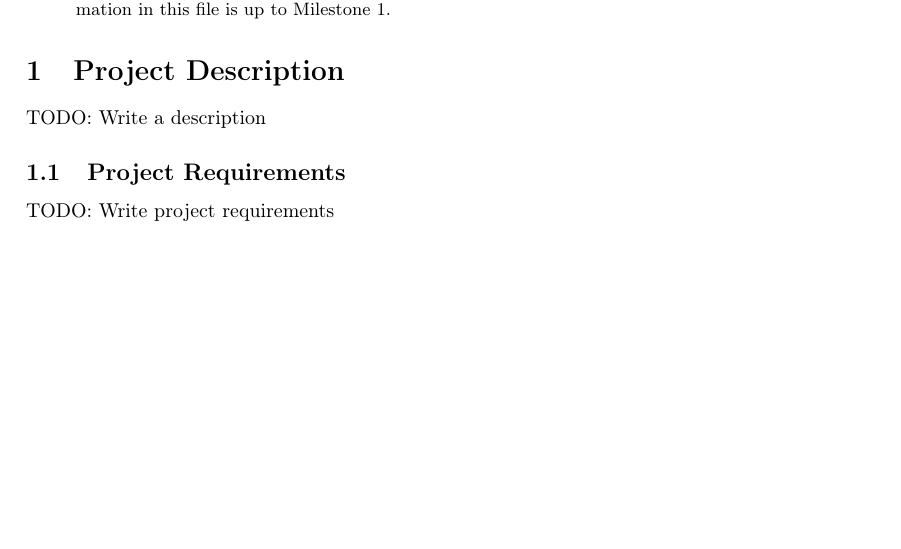
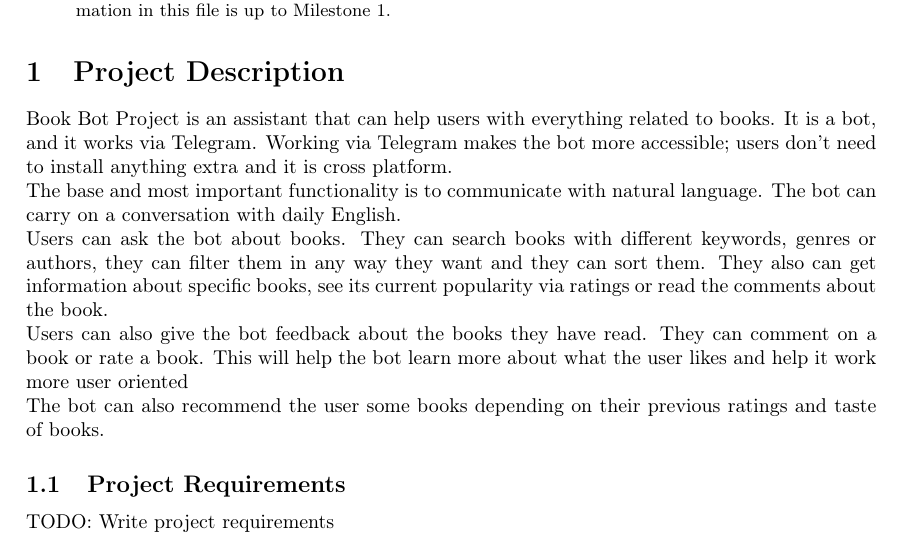
Before and after one commit to bounswe/bounswe2017group7, a LaTeX paper (Project Report/main.tex): part of page 1 of 2, cut so that both start at the same text, the shorter picture padded with empty space. Compiled offline with pdfLaTeX.

Commit message:
Added project description to the project report.

```diff
--- a/Project Report/main.tex
+++ b/Project Report/main.tex
@@ -25,7 +25,11 @@ This file is a project report about Group 7's Book Bot Project for CmpE451 class
 
 \section{Project Description}
 
-TODO: Write a description
+  Book Bot Project is an assistant that can help users with everything related to books. It is a bot, and it works via Telegram. Working via Telegram makes the bot more accessible; users don't need to install anything extra and it is cross platform. \\
+  The base and most important functionality is to communicate with natural language. The bot can carry on a conversation with daily English. \\
+  Users can ask the bot about books. They can search books with different keywords, genres or authors, they can filter them in any way they want and they can sort them. They also can get information about specific books, see its current popularity via ratings or read the comments about the book.\\
+  Users can also give the bot feedback about the books they have read. They can comment on a book or rate a book. This will help the bot learn more about what the user likes and help it work more user oriented \\
+  The bot can also recommend the user some books depending on their previous ratings and taste of books.
 
 \subsection{Project Requirements}
 
```
Also changed, not shown: Project Report/book-bot-project.pdf, 1 other file.
